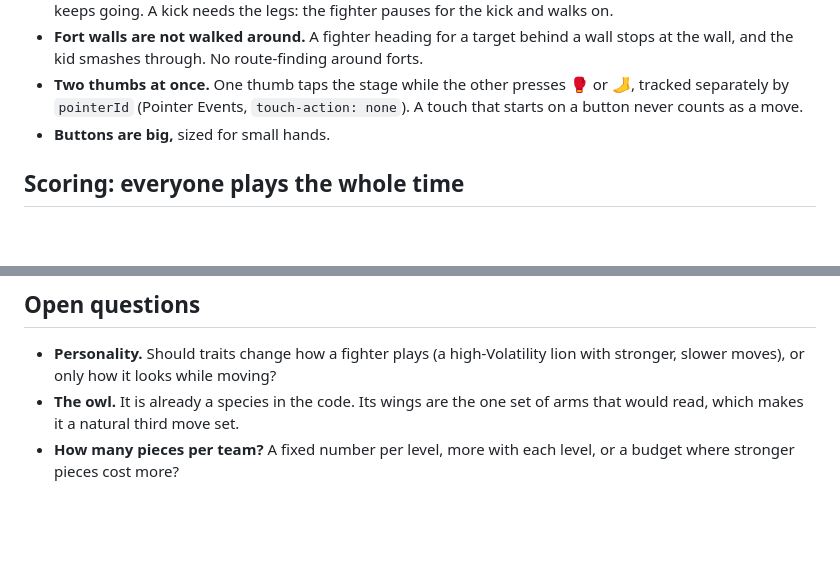
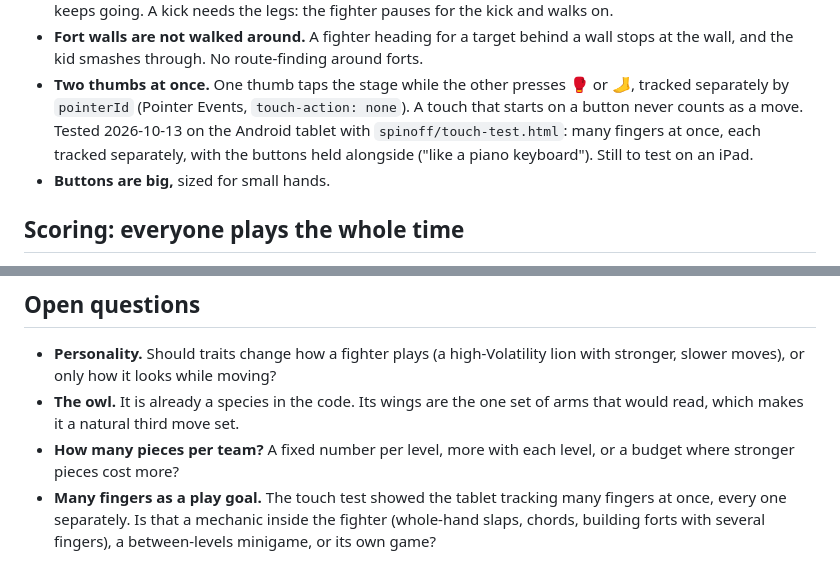
Before and after one commit to abolger-personal/local-yarn-store-game, a Markdown page: spinoff/REUSE-SPEC.md, 2 parts joined by grey strips. Drawn GitHub-style; blank space fills up the shorter version.

Commit message:
Spinoff spec: multi-touch verified on the Android tablet; many-finger play as an open question
Co-Authored-By: Claude Opus 5.5 <noreply@anthropic.com>

```diff
--- a/spinoff/REUSE-SPEC.md
+++ b/spinoff/REUSE-SPEC.md
@@ -130,7 +130,9 @@ buttons are 🥊 punch and 🦶 kick, which attack where the fighter is, while i
   wall, and the kid smashes through. No route-finding around forts.
 - **Two thumbs at once.** One thumb taps the stage while the other presses 🥊 or 🦶, tracked
   separately by `pointerId` (Pointer Events, `touch-action: none`). A touch that starts on a
-  button never counts as a move.
+  button never counts as a move. Tested 2026-10-13 on the Android tablet with
+  `spinoff/touch-test.html`: many fingers at once, each tracked separately, with the buttons held
+  alongside ("like a piano keyboard"). Still to test on an iPad.
 - **Buttons are big,** sized for small hands.
 
 ## Scoring: everyone plays the whole time
@@ -598,3 +600,6 @@ bad guy grabs a donut and banks it.
   would read, which makes it a natural third move set.
 - **How many pieces per team?** A fixed number per level, more with each level, or a budget where
   stronger pieces cost more?
+- **Many fingers as a play goal.** The touch test showed the tablet tracking many fingers at once,
+  every one separately. Is that a mechanic inside the fighter (whole-hand slaps, chords, building
+  forts with several fingers), a between-levels minigame, or its own game?
```
